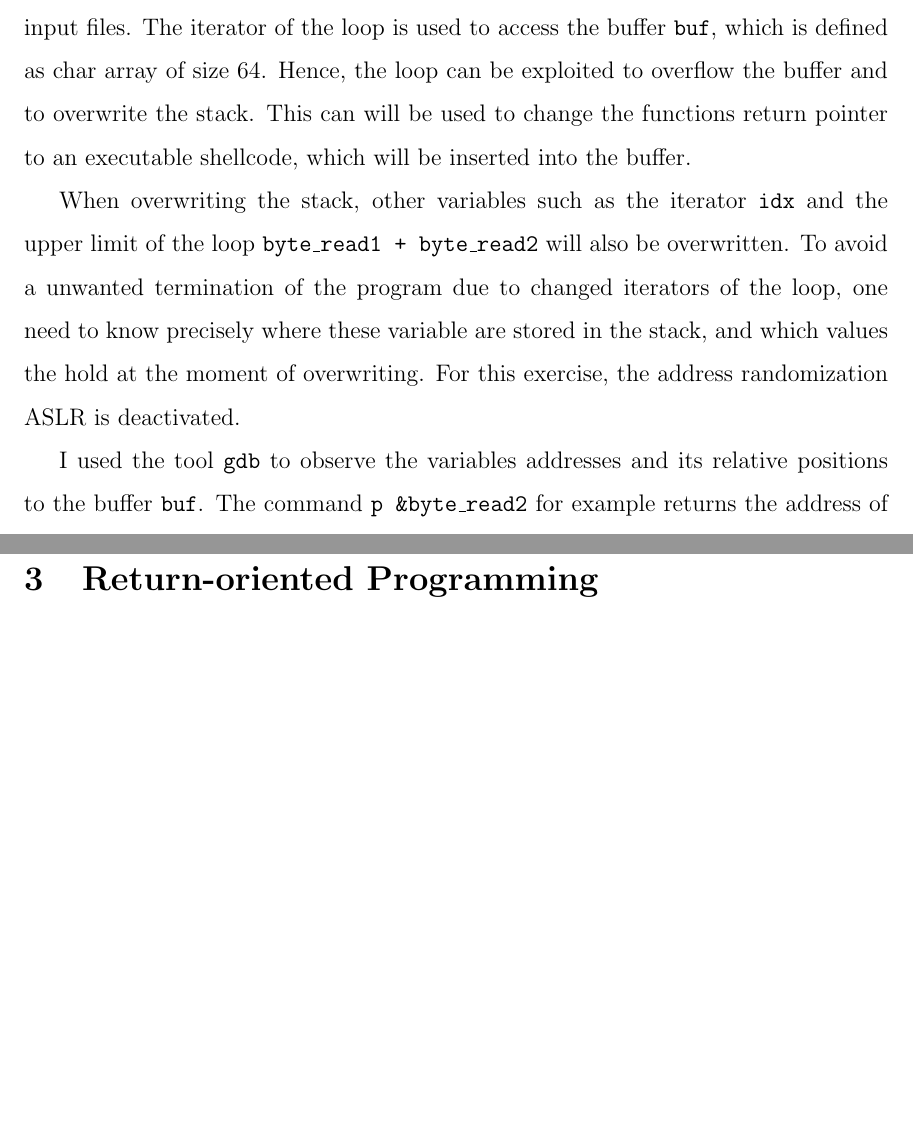
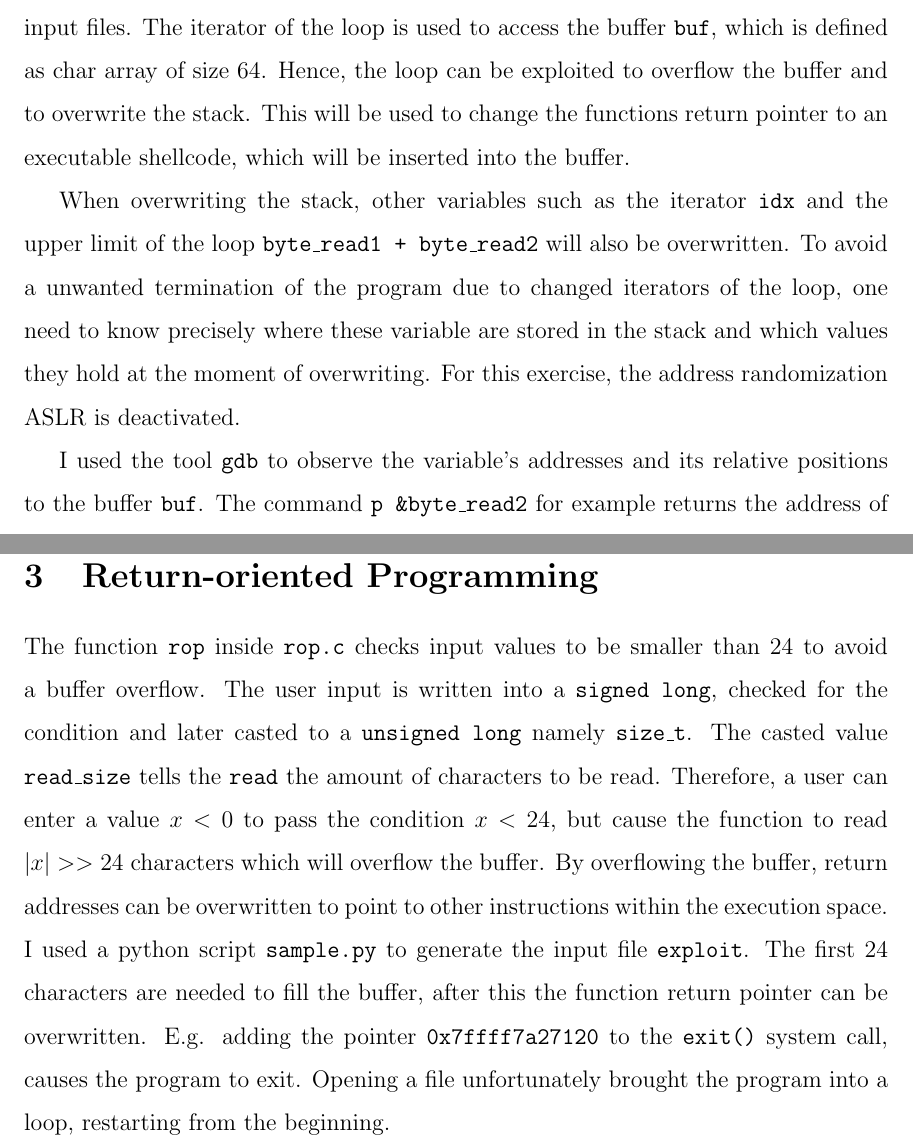
Before and after one commit to swappad/cs3235-assignment2, a LaTeX document (report/solution.tex): two parts of pages 1 and 4 of 4, joined at a grey line, cut so that both start at the same text, the shorter picture padded with empty space. Compiled offline with pdfLaTeX.

Commit message:
report ex3 added

```diff
--- a/report/solution.tex
+++ b/report/solution.tex
@@ -60,12 +60,12 @@
 
 %Your report should include screenshots wherever you feel it is needed for better explanations similar to the tutorial notes. When you use addresses in your payloads explain how you found them.
 The upper limit of the \texttt{for} loop in function \texttt{bof} of \texttt{buffer\_overflow.c} can be set to a maximum value of $128$ if the program was able to read $64B$ from each of the two input files. The iterator of the loop is used to access the buffer \texttt{buf}, which is defined as char array of size $64$.
-Hence, the loop can be exploited to overflow the buffer and to overwrite the stack. This can will be used to change the functions return pointer to an executable shellcode, which will be inserted into the buffer.
+Hence, the loop can be exploited to overflow the buffer and to overwrite the stack. This will be used to change the functions return pointer to an executable shellcode, which will be inserted into the buffer.
 
-When overwriting the stack, other variables such as the iterator \texttt{idx} and the upper limit of the loop \texttt{byte\_read1 + byte\_read2} will also be overwritten. To avoid a unwanted termination of the program due to changed iterators of the loop, one need to know precisely where these variable are stored in the stack, and which values the hold at the moment of overwriting.
+When overwriting the stack, other variables such as the iterator \texttt{idx} and the upper limit of the loop \texttt{byte\_read1 + byte\_read2} will also be overwritten. To avoid a unwanted termination of the program due to changed iterators of the loop, one need to know precisely where these variable are stored in the stack and which values they hold at the moment of overwriting.
 For this exercise, the address randomization ASLR is deactivated.
 
-I used the tool \texttt{gdb} to observe the variables addresses and its relative positions to the buffer \texttt{buf}. The command \texttt{p \&byte\_read2} for example returns the address of the variable \texttt{byte\_read2} on the stack after entering the gdb environment through \texttt{gdb ./buffer\_overflow exploit1 exploit2}.
+I used the tool \texttt{gdb} to observe the variable's addresses and its relative positions to the buffer \texttt{buf}. The command \texttt{p \&byte\_read2} for example returns the address of the variable \texttt{byte\_read2} on the stack after entering the gdb environment through \texttt{gdb ./buffer\_overflow exploit1 exploit2}.
 
 The following mapping can be observed: (Table \ref{stack})
 
@@ -117,7 +117,12 @@ The string above will be interpreted as follows:
 
 \newpage
 \section{Return-oriented Programming}
-
+The function \texttt{rop} inside \texttt{rop.c} checks input values to be smaller than $24$ to avoid a buffer overflow. The user input is written into a \texttt{signed long}, checked for the condition and later casted to a \texttt{unsigned long} namely \texttt{size\_t}. The casted value \texttt{read\_size} tells the \texttt{read} the amount of characters to be read. Therefore, a user can enter a value $x<0$ to pass the condition $x<24$, but cause the function to read $|x|>>24$ characters which will overflow the  buffer.
+By overflowing the buffer, return addresses can be overwritten to point to other instructions within the execution space.
+I used a python script \texttt{sample.py} to generate the input file \texttt{exploit}.
+The first $24$ characters are needed to fill the buffer, after this the function return pointer can be overwritten.
+E.g. adding the pointer \texttt{0x7ffff7a27120} to the \texttt{exit()} system call, causes the program to exit.
+Opening a file unfortunately brought the program into a loop, restarting from the beginning.
 
 
 \end{document}
```
Also changed, not shown: report/solution.pdf (added), report/solution.tex (4 more changed lines).
